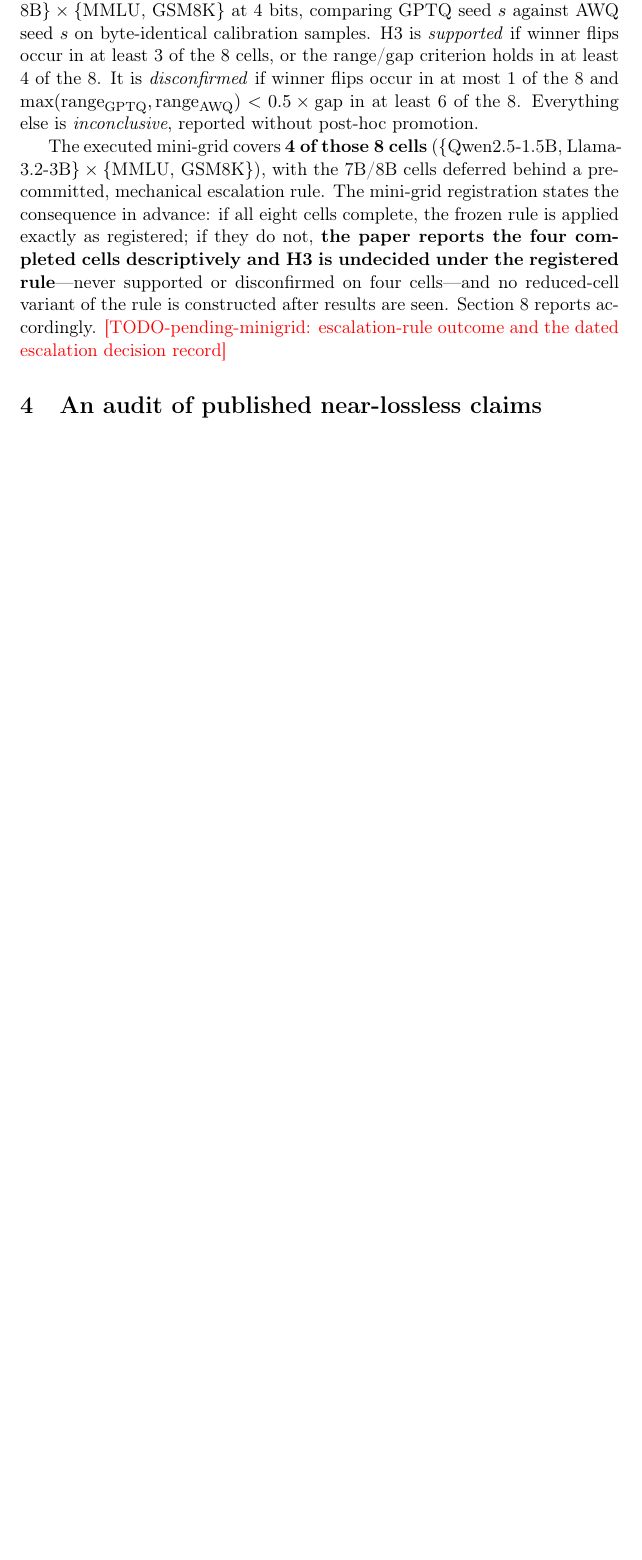
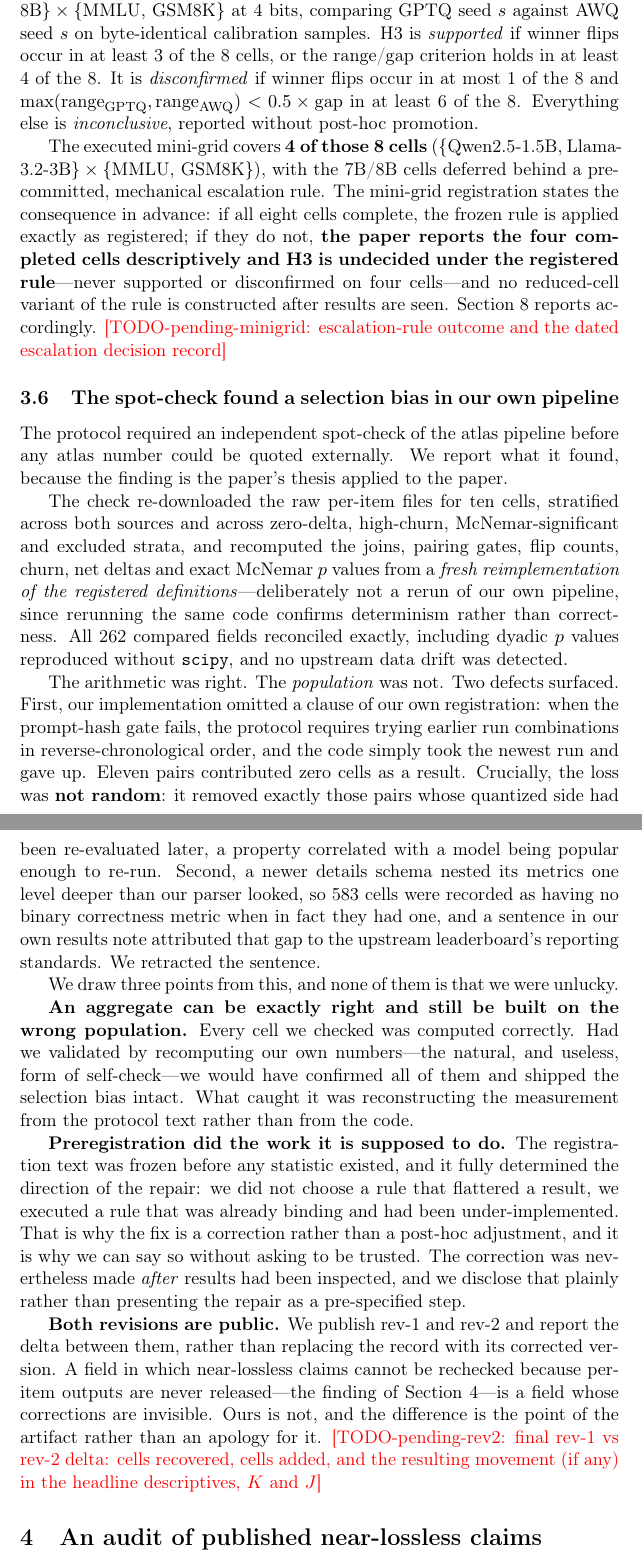
Before and after one commit to amoghsingh130/flipeval, a LaTeX paper (paper/main.tex, which reads paper/sections/preregistration.tex): part of page 10 of 34 before the commit and two parts of pages 10 and 11 of 35 after it, the two joined at a grey line, cut so that both start at the same text, the shorter picture padded with empty space. Compiled offline with pdfLaTeX.

Commit message:
Mark denominator-dependent paper figures pending rev-2; add the correction subsection
Ruling R7.

Marking. Section-level \revtwoBanner in atlas.tex, certification.tex and
audit.tex enumerating exactly which figures are superseded, plus file-level
banners on abstract.tex and introduction.tex, which restate the same headline
numbers. Two scope notes are recorded rather than left implicit:

- certification.tex: the METHOD is unaffected. The estimator, the one-sided z
  and the 2 pp margin do not depend on which cells are in the atlas; only the
  quartiles computed over them do.
- audit.tex: K and J depend on the atlas only through the discordance
  imputation, so a changed cell population can move them. If they move, that is
  a NEW VERDICT COMPUTATION and is documented as one, never a silent edit. The
  reproducibility finding (0 of 17) is read from the frozen claim table and
  touches no atlas quantity, so it is explicitly not superseded.

New subsection, preregistration.tex "The spot-check found a selection bias in
our own pipeline". Written as a demonstration of the paper's thesis rather than
a confession, per the ruling. Its three claims:

- An aggregate can be exactly right and still rest on the wrong population. All
  262 checked fields reconciled. Had we validated by recomputing our own
  numbers -- the natural and useless form of self-check -- we would have
  confirmed every one and shipped the selection bias intact. What caught it was
  reconstructing the measurement from the protocol text instead of the code.
- Preregistration did its job: the frozen text fully determined the direction of
  the repair, which is why this is a correction and not a post-hoc adjustment.
  The disclosure that the fix was made after results were inspected is carried
  in the subsection itself, not buried in the memo.
- Both revisions are published and the delta reported. A field whose
  near-lossless claims cannot be rechecked, because per-item outputs are never
  released, is a field whose corrections are invisible. Ours is not.

```diff
--- a/paper/sections/preregistration.tex
+++ b/paper/sections/preregistration.tex
@@ -264,3 +264,61 @@ registered rule}---never supported or disconfirmed on four cells---and no
 reduced-cell variant of the rule is constructed after results are seen.
 Section~\ref{sec:minigrid} reports accordingly.
 \minigridTODO{escalation-rule outcome and the dated escalation decision record}
+
+\subsection{The spot-check found a selection bias in our own pipeline}
+\label{sec:prereg-spotcheck}
+% SOURCE: docs/ATLAS_REV2_CORRECTION_2026-07-21.md; the spot-check report of
+% 2026-07-21 (10 cells, 262/262 fields); ruling R7.
+
+The protocol required an independent spot-check of the atlas pipeline before any
+atlas number could be quoted externally. We report what it found, because the
+finding is the paper's thesis applied to the paper.
+
+The check re-downloaded the raw per-item files for ten cells, stratified across
+both sources and across zero-delta, high-churn, McNemar-significant and excluded
+strata, and recomputed the joins, pairing gates, flip counts, churn, net deltas
+and exact McNemar $p$ values from a \emph{fresh reimplementation of the
+registered definitions}---deliberately not a rerun of our own pipeline, since
+rerunning the same code confirms determinism rather than correctness. All
+262 compared fields reconciled exactly, including dyadic $p$ values reproduced
+without \texttt{scipy}, and no upstream data drift was detected.
+
+The arithmetic was right. The \emph{population} was not. Two defects surfaced.
+First, our implementation omitted a clause of our own registration: when the
+prompt-hash gate fails, the protocol requires trying earlier run combinations in
+reverse-chronological order, and the code simply took the newest run and gave
+up. Eleven pairs contributed zero cells as a result. Crucially, the loss was
+\textbf{not random}: it removed exactly those pairs whose quantized side had
+been re-evaluated later, a property correlated with a model being popular enough
+to re-run. Second, a newer details schema nested its metrics one level deeper
+than our parser looked, so 583 cells were recorded as having no binary
+correctness metric when in fact they had one, and a sentence in our own results
+note attributed that gap to the upstream leaderboard's reporting standards. We
+retracted the sentence.
+
+We draw three points from this, and none of them is that we were unlucky.
+
+\textbf{An aggregate can be exactly right and still be built on the wrong
+population.} Every cell we checked was computed correctly. Had we validated by
+recomputing our own numbers---the natural, and useless, form of self-check---we
+would have confirmed all of them and shipped the selection bias intact. What
+caught it was reconstructing the measurement from the protocol text rather than
+from the code.
+
+\textbf{Preregistration did the work it is supposed to do.} The registration
+text was frozen before any statistic existed, and it fully determined the
+direction of the repair: we did not choose a rule that flattered a result, we
+executed a rule that was already binding and had been under-implemented. That
+is why the fix is a correction rather than a post-hoc adjustment, and it is why
+we can say so without asking to be trusted. The correction was nevertheless made
+\emph{after} results had been inspected, and we disclose that plainly rather
+than presenting the repair as a pre-specified step.
+
+\textbf{Both revisions are public.} We publish rev-1 and rev-2 and report the
+delta between them, rather than replacing the record with its corrected version.
+A field in which near-lossless claims cannot be rechecked because per-item
+outputs are never released---the finding of Section~\ref{sec:audit}---is a field
+whose corrections are invisible. Ours is not, and the difference is the point of
+the artifact rather than an apology for it.
+\revtwoTODO{final rev-1 vs rev-2 delta: cells recovered, cells added, and the
+resulting movement (if any) in the headline descriptives, $K$ and $J$}
```
Also changed, not shown: paper/abstract.tex (+7 -0 lines), paper/sections/introduction.tex (+7 -0 lines).
